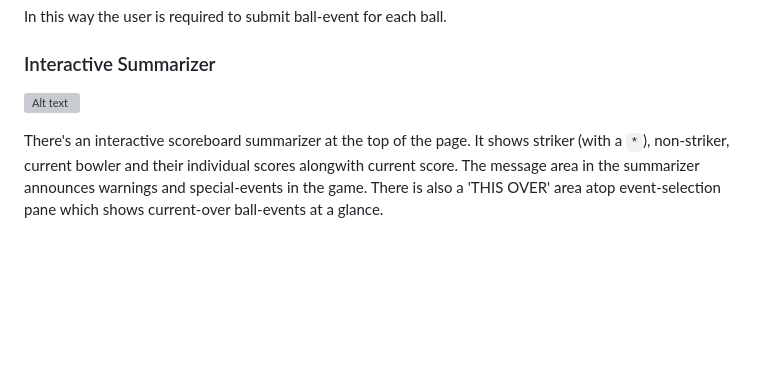
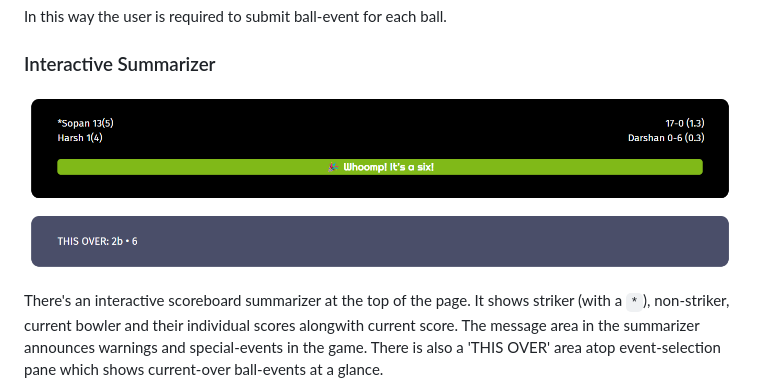
Before and after one commit to henk1729/CRICHENK, a Markdown page: README.md, the part around the change. Rendered like a GitHub page; blank space fills up the shorter version; grey boxes are pictures that could not be loaded.

```diff
--- a/README.md
+++ b/README.md
@@ -36,7 +36,7 @@ In this way the user is required to submit ball-event for each ball.
 
 ### Interactive Summarizer
 
-![Alt text](images/.png)
+![Alt text](images/interactive_summarizer.png)
 
 There's an interactive scoreboard summarizer at the top of the page. It shows striker (with a `*`), non-striker, current bowler and their individual scores alongwith current score. The message area in the summarizer announces warnings and special-events in the game. There is also a 'THIS OVER' area atop event-selection pane which shows current-over ball-events at a glance.
 
```
